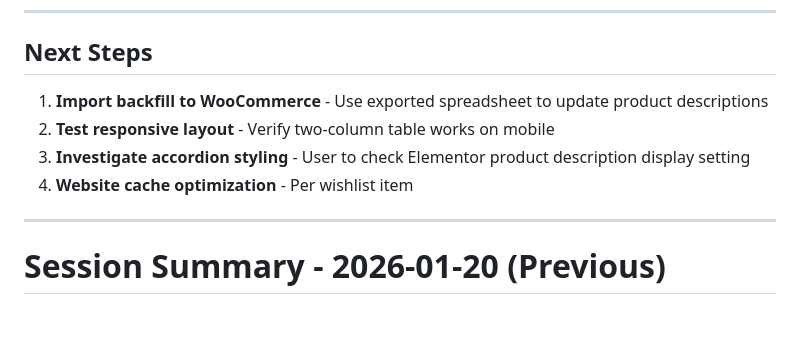
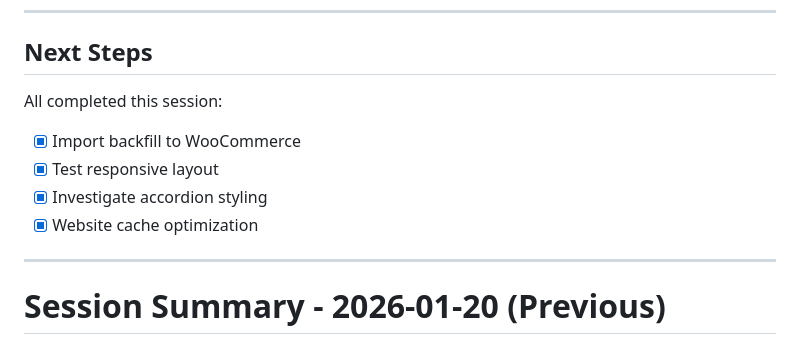
Before and after one commit to jlmwines/my-gas-projects, a Markdown page: .claude/SESSION_SUMMARY.md, the part around the change. GitHub-like rendering; blank space fills up the shorter version.

Commit message:
docs: Mark all next steps completed

```diff
--- a/.claude/SESSION_SUMMARY.md
+++ b/.claude/SESSION_SUMMARY.md
@@ -101,10 +101,11 @@ User should add to global CSS for mobile responsiveness:
 
 ## Next Steps
 
-1. **Import backfill to WooCommerce** - Use exported spreadsheet to update product descriptions
-2. **Test responsive layout** - Verify two-column table works on mobile
-3. **Investigate accordion styling** - User to check Elementor product description display setting
-4. **Website cache optimization** - Per wishlist item
+All completed this session:
+- [x] Import backfill to WooCommerce
+- [x] Test responsive layout
+- [x] Investigate accordion styling
+- [x] Website cache optimization
 
 ---
 
```
